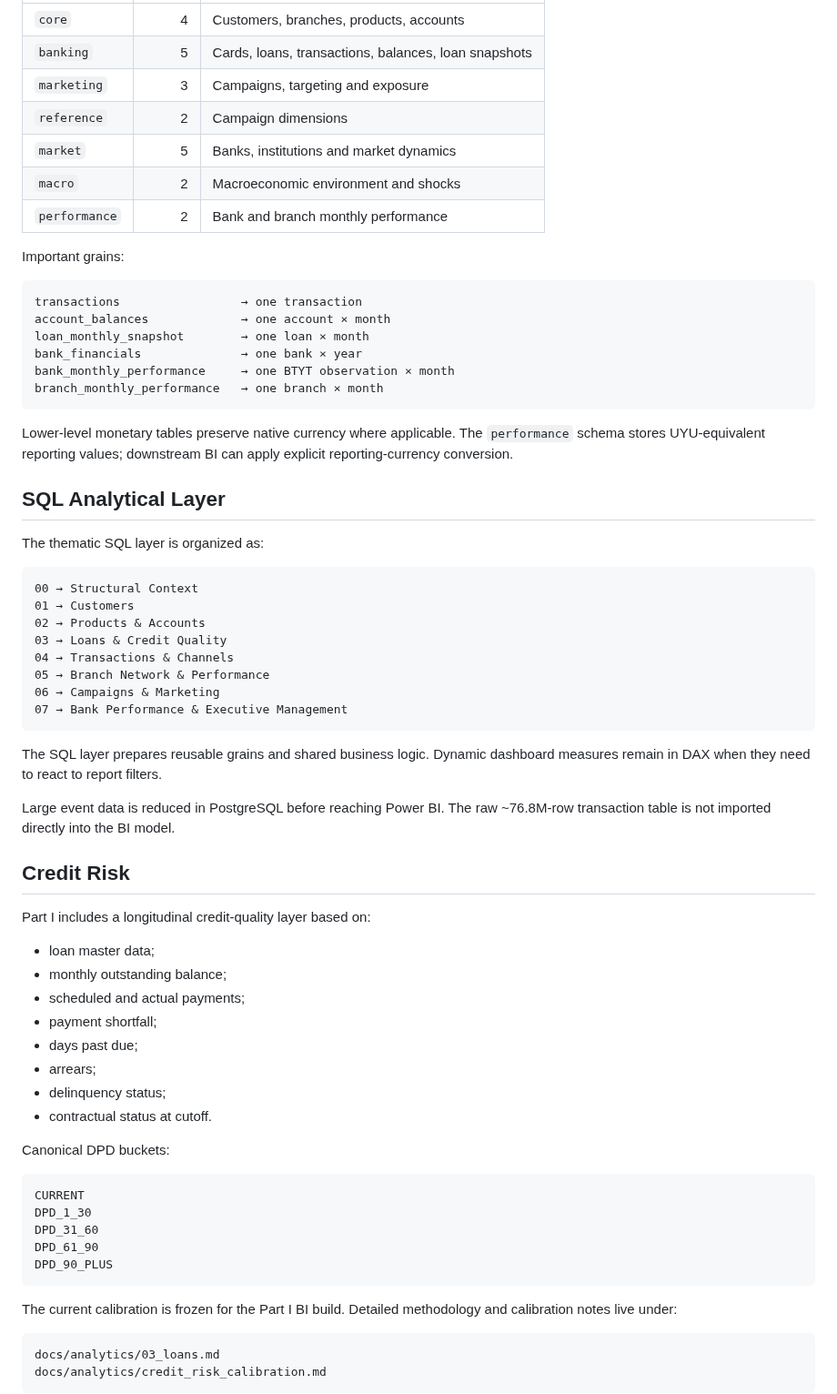
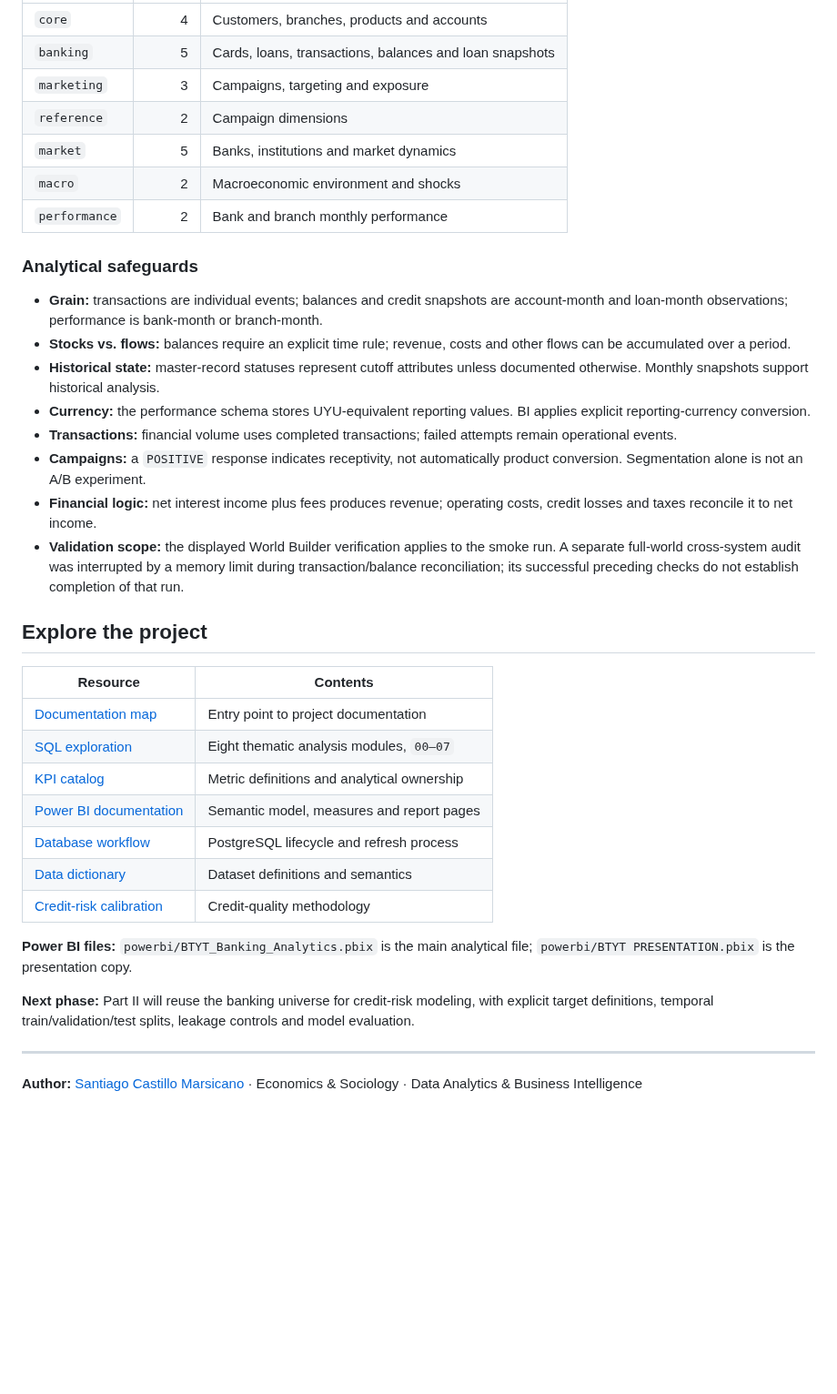
Before and after one commit to SantiagoCMarsicano/btyt-banking-analytics, a Markdown page: README.md, the part around one of its changes. Shown at 91% size. Rendered like a GitHub page; folded sections open; blank space fills up the shorter version.

````diff
--- a/README.md
+++ b/README.md
@@ -105,72 +93,42 @@ The final physical model contains **23 tables across 7 schemas**:
 |---|---:|---|
-| `core` | 4 | Customers, branches, products, accounts |
-| `banking` | 5 | Cards, loans, transactions, balances, loan snapshots |
+| `core` | 4 | Customers, branches, products and accounts |
+| `banking` | 5 | Cards, loans, transactions, balances and loan snapshots |
 | `marketing` | 3 | Campaigns, targeting and exposure |
 | `reference` | 2 | Campaign dimensions |
 | `market` | 5 | Banks, institutions and market dynamics |
 | `macro` | 2 | Macroeconomic environment and shocks |
 | `performance` | 2 | Bank and branch monthly performance |
 
-Important grains:
+### Analytical safeguards
 
-```text
-transactions                 → one transaction
-account_balances             → one account × month
-loan_monthly_snapshot        → one loan × month
-bank_financials              → one bank × year
-bank_monthly_performance     → one BTYT observation × month
-branch_monthly_performance   → one branch × month
-```
+- **Grain:** transactions are individual events; balances and credit snapshots are account-month and loan-month observations; performance is bank-month or branch-month.
+- **Stocks vs. flows:** balances require an explicit time rule; revenue, costs and other flows can be accumulated over a period.
+- **Historical state:** master-record statuses represent cutoff attributes unless documented otherwise. Monthly snapshots support historical analysis.
+- **Currency:** the performance schema stores UYU-equivalent reporting values. BI applies explicit reporting-currency conversion.
+- **Transactions:** financial volume uses completed transactions; failed attempts remain operational events.
+- **Campaigns:** a `POSITIVE` response indicates receptivity, not automatically product conversion. Segmentation alone is not an A/B experiment.
+- **Financial logic:** net interest income plus fees produces revenue; operating costs, credit losses and taxes reconcile it to net income.
+- **Validation scope:** the displayed World Builder verification applies to the smoke run. A separate full-world cross-system audit was interrupted by a memory limit during transaction/balance reconciliation; its successful preceding checks do not establish completion of that run.
 
-Lower-level monetary tables preserve native currency where applicable. The `performance` schema stores UYU-equivalent reporting values; downstream BI can apply explicit reporting-currency conversion.
+</details>
 
+## Explore the project
 
-## SQL Analytical Layer
+| Resource | Contents |
+|---|---|
+| [Documentation map](docs/README.md) | Entry point to project documentation |
+| [SQL exploration](scripts/sql/exploration/) | Eight thematic analysis modules, `00–07` |
+| [KPI catalog](docs/analytics/kpi_catalog.md) | Metric definitions and analytical ownership |
+| [Power BI documentation](docs/powerbi/) | Semantic model, measures and report pages |
+| [Database workflow](docs/dbprocess/) | PostgreSQL lifecycle and refresh process |
+| [Data dictionary](docs/data_dictionary/) | Dataset definitions and semantics |
+| [Credit-risk calibration](docs/analytics/credit_risk_calibration.md) | Credit-quality methodology |
 
-The thematic SQL layer is organized as:
+**Power BI files:** `powerbi/BTYT_Banking_Analytics.pbix` is the main analytical file; `powerbi/BTYT PRESENTATION.pbix` is the presentation copy.
 
-```text
-00 → Structural Context
-01 → Customers
-02 → Products & Accounts
-03 → Loans & Credit Quality
-04 → Transactions & Channels
-05 → Branch Network & Performance
-06 → Campaigns & Marketing
-07 → Bank Performance & Executive Management
-```
+**Next phase:** Part II will reuse the banking universe for credit-risk modeling, with explicit target definitions, temporal train/validation/test splits, leakage controls and model evaluation.
 
-The SQL layer prepares reusable grains and shared business logic. Dynamic dashboard measures remain in DAX when they need to react to report filters.
+---
 
-Large event data is reduced in PostgreSQL before reaching Power BI. The raw ~76.8M-row transaction table is not imported directly into the BI model.
+**Author:** [Santiago Castillo Marsicano](https://github.com/SantiagoCMarsicano) · Economics & Sociology · Data Analytics & Business Intelligence
 
-## Credit Risk
-
-Part I includes a longitudinal credit-quality layer based on:
-
-- loan master data;
-- monthly outstanding balance;
-- scheduled and actual payments;
-- payment shortfall;
-- days past due;
-- arrears;
-- delinquency status;
-- contractual status at cutoff.
-
-Canonical DPD buckets:
-
-```text
-CURRENT
-DPD_1_30
-DPD_31_60
-DPD_61_90
-DPD_90_PLUS
-```
-
-The current calibration is frozen for the Part I BI build. Detailed methodology and calibration notes live under:
-
-```text
-docs/analytics/03_loans.md
-docs/analytics/credit_risk_calibration.md
-```
-
````
Also changed, not shown: other parts of README.md (+61 -257 lines), docs/assets/postgresql-annual-performance.png (added), docs/assets/powerbi-credit-risk.png (added), docs/assets/python-world-builder.png (added).
